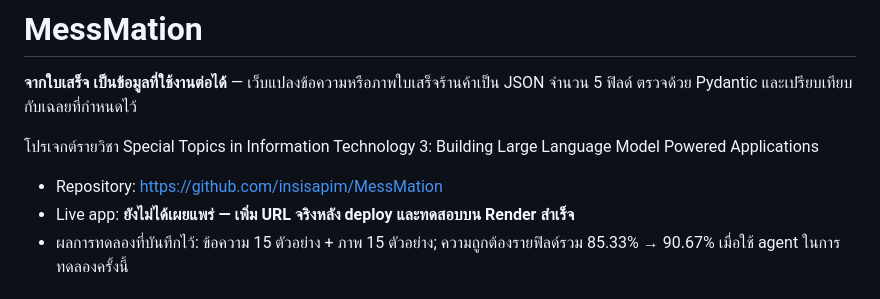
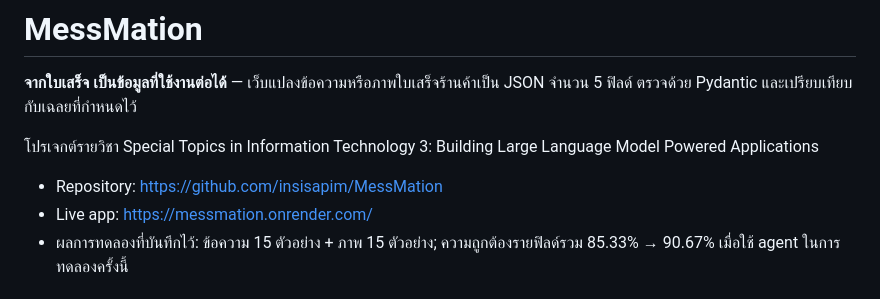
Before and after one commit to insisapim/MessMation, a Markdown page: README.md, the part around the change. Rendered like a GitHub page.

```diff
--- a/README.md
+++ b/README.md
@@ -5,7 +5,7 @@
 โปรเจกต์รายวิชา Special Topics in Information Technology 3: Building Large Language Model Powered Applications
 
 - Repository: https://github.com/insisapim/MessMation
-- Live app: **ยังไม่ได้เผยแพร่ — เพิ่ม URL จริงหลัง deploy และทดสอบบน Render สำเร็จ**
+- Live app: https://messmation.onrender.com/
 - ผลการทดลองที่บันทึกไว้: ข้อความ 15 ตัวอย่าง + ภาพ 15 ตัวอย่าง; ความถูกต้องรายฟิลด์รวม 85.33% → 90.67% เมื่อใช้ agent ในการทดลองครั้งนี้
 
 ## ปัญหาและผู้ใช้
```
